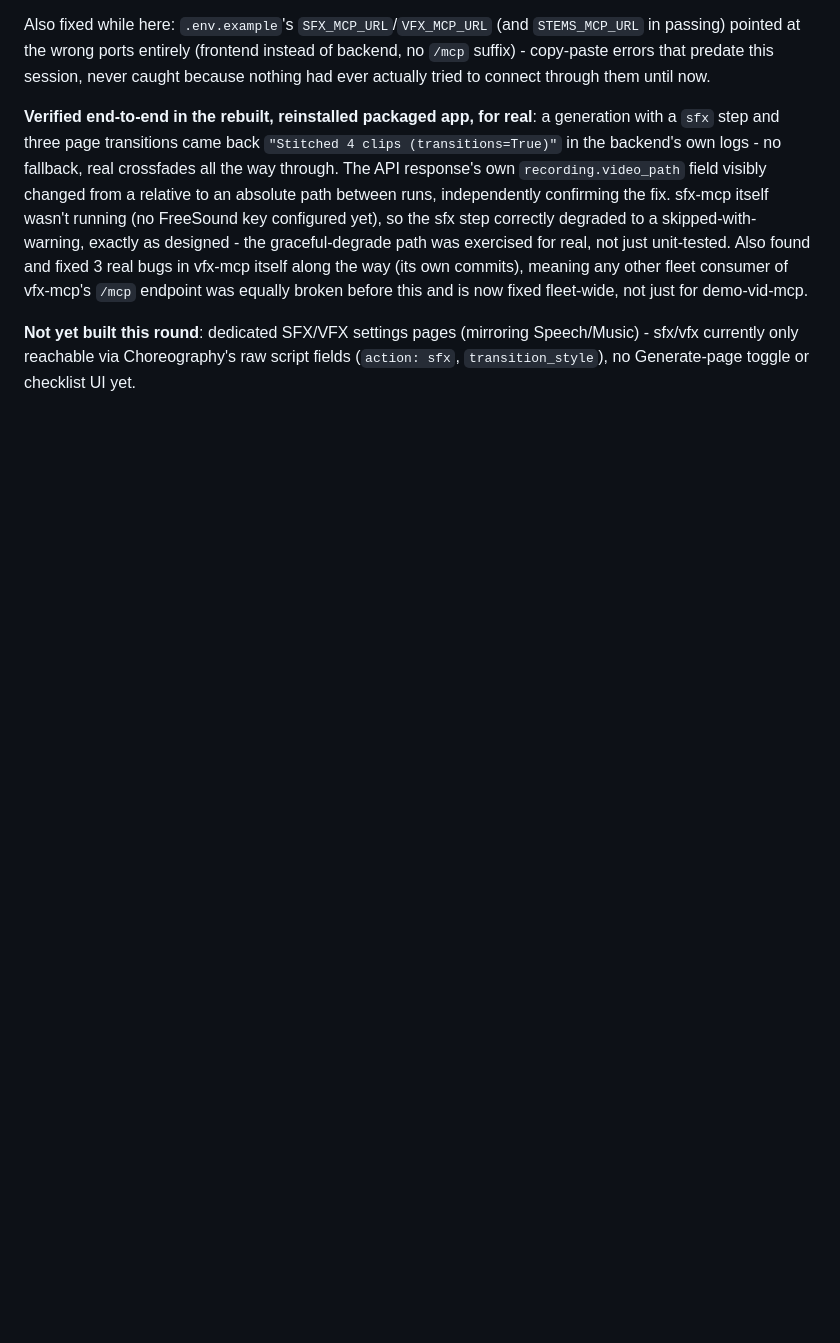
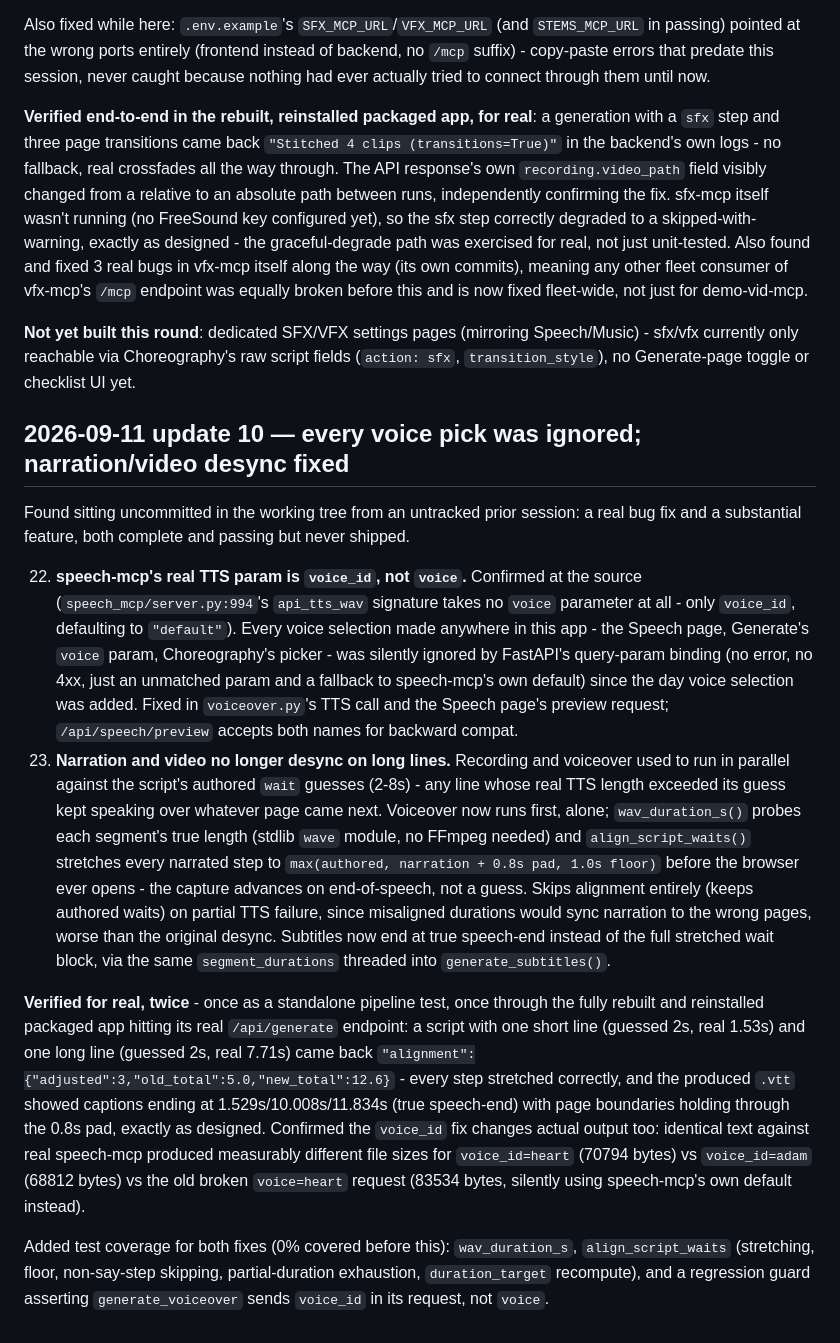
Before and after one commit to sandraschi/demo-vid-mcp, a Markdown page: BUILD_LOG.md, the part around the change. GitHub-like rendering; blank space fills up the shorter version.

Commit message:
docs: record the voice_id fix and narration/video alignment feature
Co-Authored-By: Claude Sonnet 5 <noreply@anthropic.com>

```diff
--- a/BUILD_LOG.md
+++ b/BUILD_LOG.md
@@ -434,3 +434,46 @@ demo-vid-mcp.
 **Not yet built this round**: dedicated SFX/VFX settings pages (mirroring Speech/Music) -
 sfx/vfx currently only reachable via Choreography's raw script fields
 (`action: sfx`, `transition_style`), no Generate-page toggle or checklist UI yet.
+
+## 2026-09-11 update 10 — every voice pick was ignored; narration/video desync fixed
+
+Found sitting uncommitted in the working tree from an untracked prior session: a real
+bug fix and a substantial feature, both complete and passing but never shipped.
+
+22. **speech-mcp's real TTS param is `voice_id`, not `voice`.** Confirmed at the
+    source (`speech_mcp/server.py:994`'s `api_tts_wav` signature takes no `voice`
+    parameter at all - only `voice_id`, defaulting to `"default"`). Every voice
+    selection made anywhere in this app - the Speech page, Generate's `voice` param,
+    Choreography's picker - was silently ignored by FastAPI's query-param binding
+    (no error, no 4xx, just an unmatched param and a fallback to speech-mcp's own
+    default) since the day voice selection was added. Fixed in `voiceover.py`'s TTS
+    call and the Speech page's preview request; `/api/speech/preview` accepts both
+    names for backward compat.
+23. **Narration and video no longer desync on long lines.** Recording and voiceover
+    used to run in parallel against the script's authored `wait` guesses (2-8s) - any
+    line whose real TTS length exceeded its guess kept speaking over whatever page
+    came next. Voiceover now runs first, alone; `wav_duration_s()` probes each
+    segment's true length (stdlib `wave` module, no FFmpeg needed) and
+    `align_script_waits()` stretches every narrated step to
+    `max(authored, narration + 0.8s pad, 1.0s floor)` before the browser ever opens -
+    the capture advances on end-of-speech, not a guess. Skips alignment entirely
+    (keeps authored waits) on partial TTS failure, since misaligned durations would
+    sync narration to the wrong pages, worse than the original desync. Subtitles now
+    end at true speech-end instead of the full stretched wait block, via the same
+    `segment_durations` threaded into `generate_subtitles()`.
+
+**Verified for real, twice** - once as a standalone pipeline test, once through the
+fully rebuilt and reinstalled packaged app hitting its real `/api/generate` endpoint:
+a script with one short line (guessed 2s, real 1.53s) and one long line (guessed 2s,
+real 7.71s) came back `"alignment":{"adjusted":3,"old_total":5.0,"new_total":12.6}` -
+every step stretched correctly, and the produced `.vtt` showed captions ending at
+1.529s/10.008s/11.834s (true speech-end) with page boundaries holding through the
+0.8s pad, exactly as designed. Confirmed the `voice_id` fix changes actual output too:
+identical text against real speech-mcp produced measurably different file sizes for
+`voice_id=heart` (70794 bytes) vs `voice_id=adam` (68812 bytes) vs the old broken
+`voice=heart` request (83534 bytes, silently using speech-mcp's own default instead).
+
+Added test coverage for both fixes (0% covered before this): `wav_duration_s`,
+`align_script_waits` (stretching, floor, non-say-step skipping, partial-duration
+exhaustion, `duration_target` recompute), and a regression guard asserting
+`generate_voiceover` sends `voice_id` in its request, not `voice`.
```
